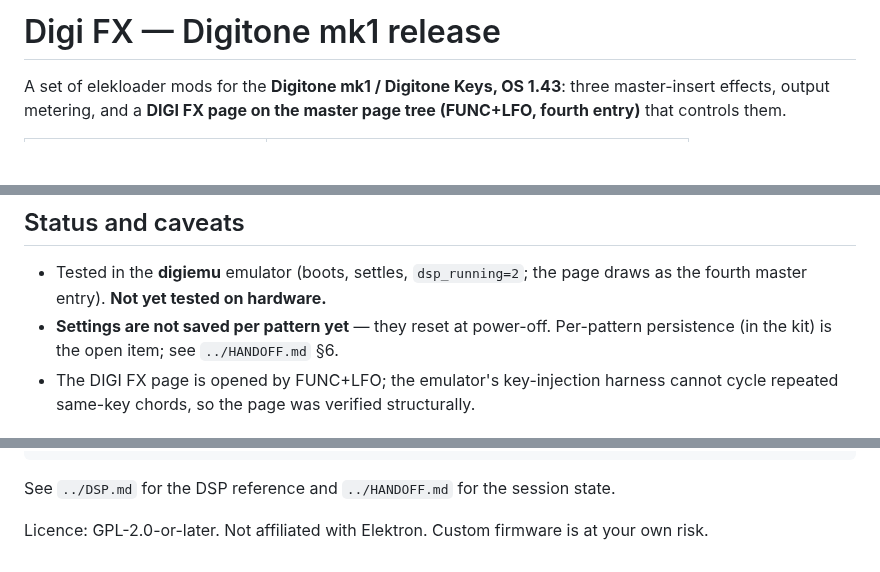
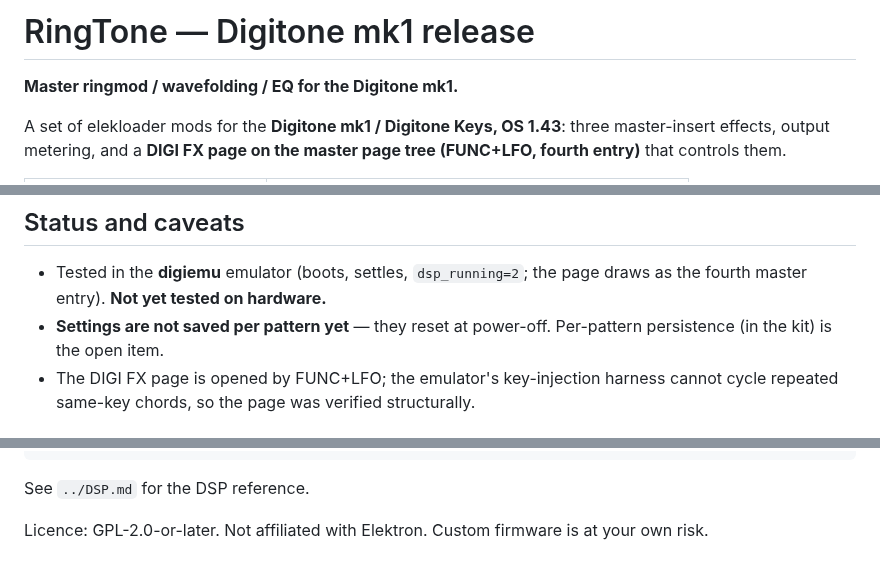
Before and after one commit to DigiAlchemydsp/RingTone, a Markdown page: releases/README.md, 3 parts joined by grey strips. GitHub-like rendering; blank space fills up the shorter version.

````diff
--- a/releases/README.md
+++ b/releases/README.md
@@ -1,4 +1,6 @@
-# Digi FX — Digitone mk1 release
+# RingTone — Digitone mk1 release
+
+**Master ringmod / wavefolding / EQ for the Digitone mk1.**
 
 A set of elekloader mods for the **Digitone mk1 / Digitone Keys, OS 1.43**:
 three master-insert effects, output metering, and a **DIGI FX page on the master
@@ -45,8 +47,8 @@ for the startup menu, press **TRIG 4 (OS UPGRADE)**, then send the stock
 
 - Tested in the **digiemu** emulator (boots, settles, `dsp_running=2`; the page
   draws as the fourth master entry). **Not yet tested on hardware.**
-- **Settings are not saved per pattern yet** — they reset at power-off. Per-pattern
-  persistence (in the kit) is the open item; see `../HANDOFF.md` §6.
+- **Settings are not saved per pattern yet** — they reset at power-off.
+  Per-pattern persistence (in the kit) is the open item.
 - The DIGI FX page is opened by FUNC+LFO; the emulator's key-injection harness
   cannot cycle repeated same-key chords, so the page was verified structurally.
 
@@ -67,7 +69,7 @@ python -m elekloader.patch --stock $stock --mod $core `
   --mod ..\mods\digictl\out\digictl-1.2.elemod --out Digitone_OS1.43-digifx.syx --version 2.0o
 ```
 
-See `../DSP.md` for the DSP reference and `../HANDOFF.md` for the session state.
+See `../DSP.md` for the DSP reference.
 
 Licence: GPL-2.0-or-later. Not affiliated with Elektron. Custom firmware is at
 your own risk.
````
Also changed, not shown: README.md (+39 -16 lines), docs/img/digi-fx-page.png (added), docs/img/master-mix.png (added).
